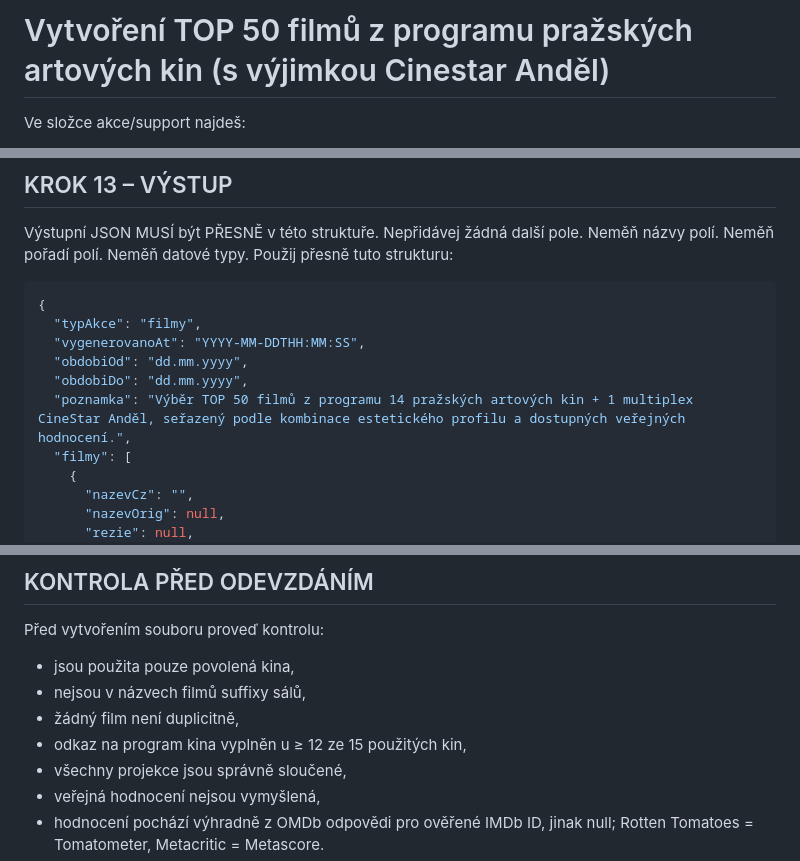
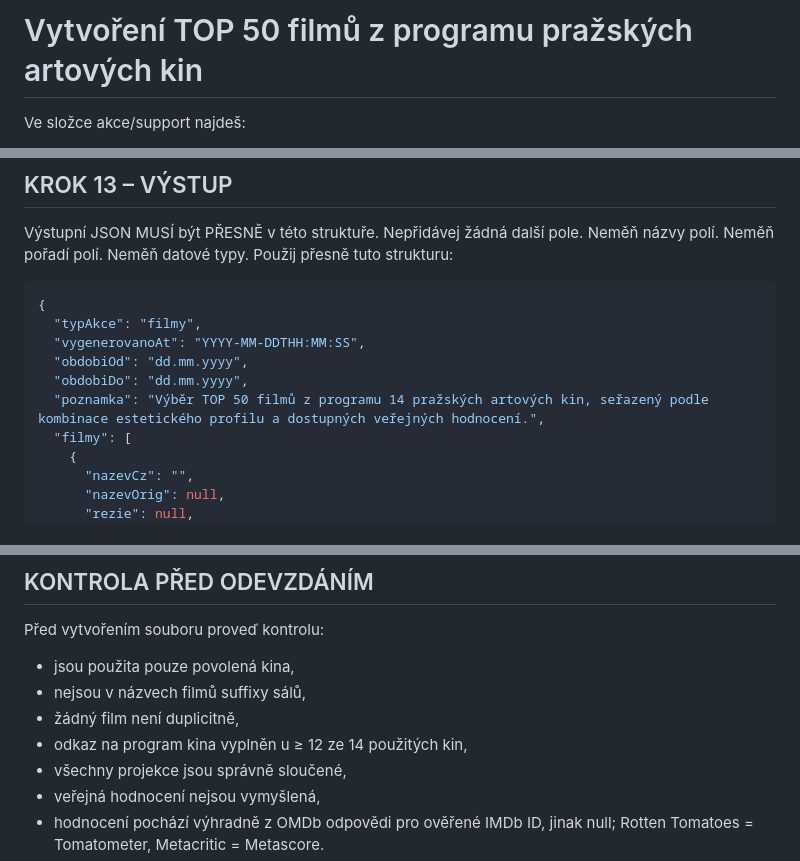
Before and after one commit to haryzek/akce, a Markdown page: cowork_prompt_kina.md, 3 parts joined by grey strips. GitHub-like rendering.

Commit message:
Vyhodit CineStar Anděl z promptu kin
Co-Authored-By: Claude Opus 5 <noreply@anthropic.com>

```diff
--- a/cowork_prompt_kina.md
+++ b/cowork_prompt_kina.md
@@ -1,4 +1,4 @@
-# Vytvoření TOP 50 filmů z programu pražských artových kin (s výjimkou Cinestar Anděl)
+# Vytvoření TOP 50 filmů z programu pražských artových kin
 
 Ve složce akce/support najdeš:
 - měsíční program kin z ČSFD (csfd_program.xlsx)
@@ -193,7 +192,7 @@ Výstupní JSON MUSÍ být PŘESNĚ v této struktuře. Nepřidávej žádná da
   "vygenerovanoAt": "YYYY-MM-DDTHH:MM:SS",
   "obdobiOd": "dd.mm.yyyy",
   "obdobiDo": "dd.mm.yyyy",
-  "poznamka": "Výběr TOP 50 filmů z programu 14 pražských artových kin + 1 multiplex CineStar Anděl, seřazený podle kombinace estetického profilu a dostupných veřejných hodnocení.",
+  "poznamka": "Výběr TOP 50 filmů z programu 14 pražských artových kin, seřazený podle kombinace estetického profilu a dostupných veřejných hodnocení.",
   "filmy": [
     {
       "nazevCz": "",
@@ -232,7 +231,7 @@ Před vytvořením souboru proveď kontrolu:
 - jsou použita pouze povolená kina,
 - nejsou v názvech filmů suffixy sálů,
 - žádný film není duplicitně,
-- odkaz na program kina vyplněn u ≥ 12 ze 15 použitých kin,
+- odkaz na program kina vyplněn u ≥ 12 ze 14 použitých kin,
 - všechny projekce jsou správně sloučené,
 - veřejná hodnocení nejsou vymyšlená,
 - hodnocení pochází výhradně z OMDb odpovědi pro ověřené IMDb ID, jinak null; Rotten Tomatoes = Tomatometer, Metacritic = Metascore.
```
Also changed, not shown: other parts of cowork_prompt_kina.md (+0 -1 lines).
